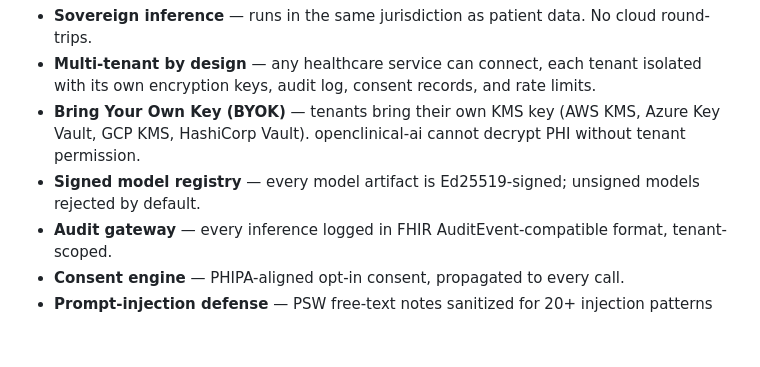
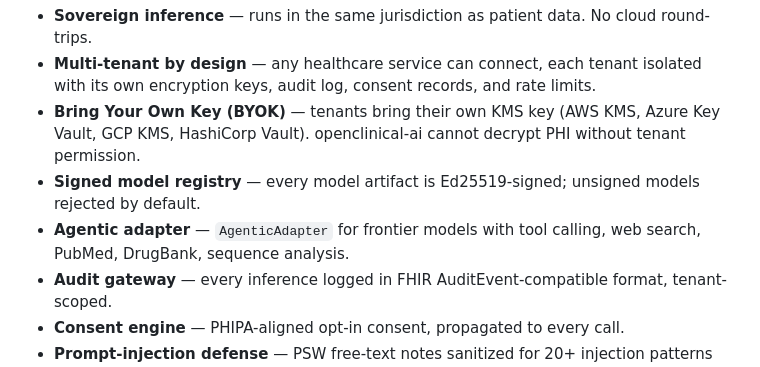
Before and after one commit to simpliibarrii-crypto/raven-ai, a Markdown page: README.md, the part around one of its changes. Drawn GitHub-style; blank space fills up the shorter version.

```diff
--- a/README.md
+++ b/README.md
@@ -15,6 +19,7 @@ An open-source runtime for deploying clinical AI models (and biology AI models)
 - **Multi-tenant by design** — any healthcare service can connect, each tenant isolated with its own encryption keys, audit log, consent records, and rate limits.
 - **Bring Your Own Key (BYOK)** — tenants bring their own KMS key (AWS KMS, Azure Key Vault, GCP KMS, HashiCorp Vault). openclinical-ai cannot decrypt PHI without tenant permission.
 - **Signed model registry** — every model artifact is Ed25519-signed; unsigned models rejected by default.
+- **Agentic adapter** — `AgenticAdapter` for frontier models with tool calling, web search, PubMed, DrugBank, sequence analysis.
 - **Audit gateway** — every inference logged in FHIR AuditEvent-compatible format, tenant-scoped.
 - **Consent engine** — PHIPA-aligned opt-in consent, propagated to every call.
 - **Prompt-injection defense** — PSW free-text notes sanitized for 20+ injection patterns before AI inference. OWASP LLM01:2025 covered.
```
Also changed, not shown: other parts of README.md (+4 -0 lines).
